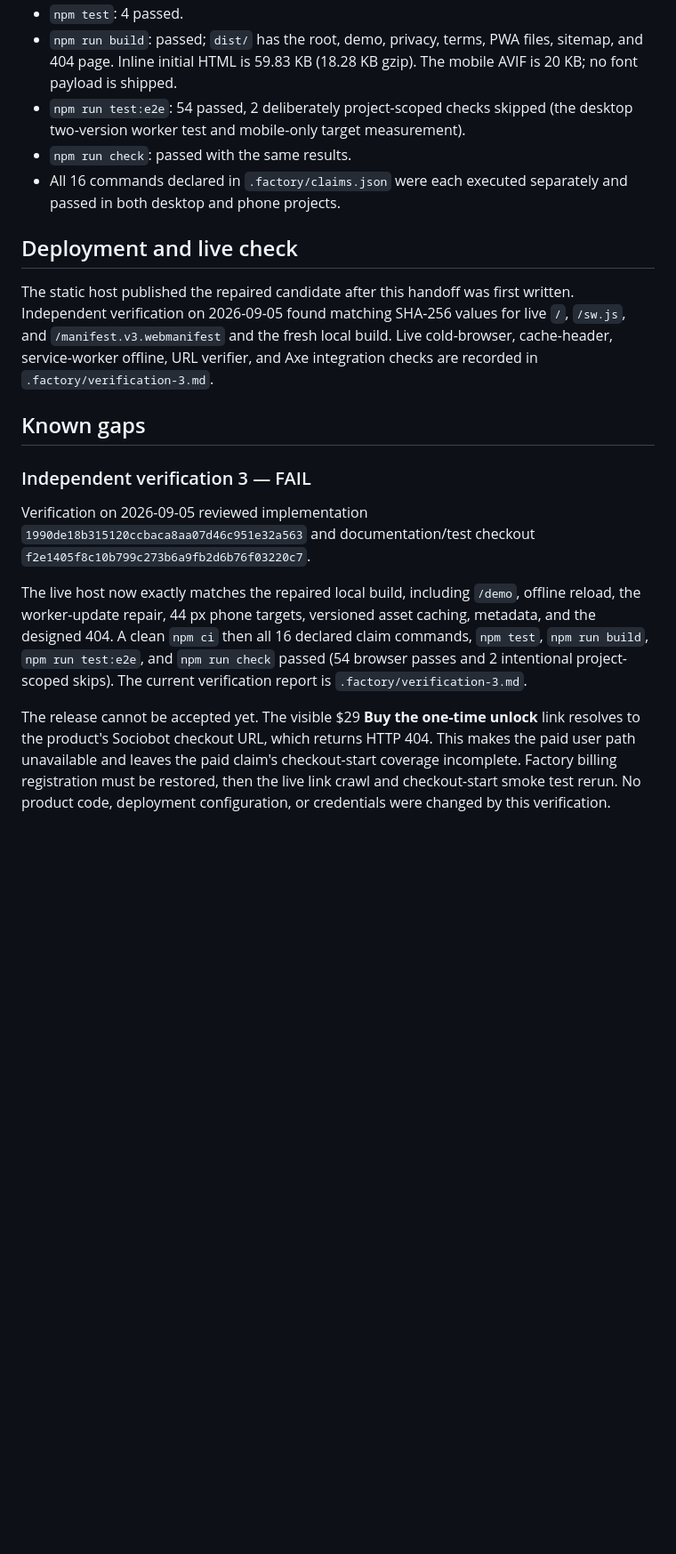
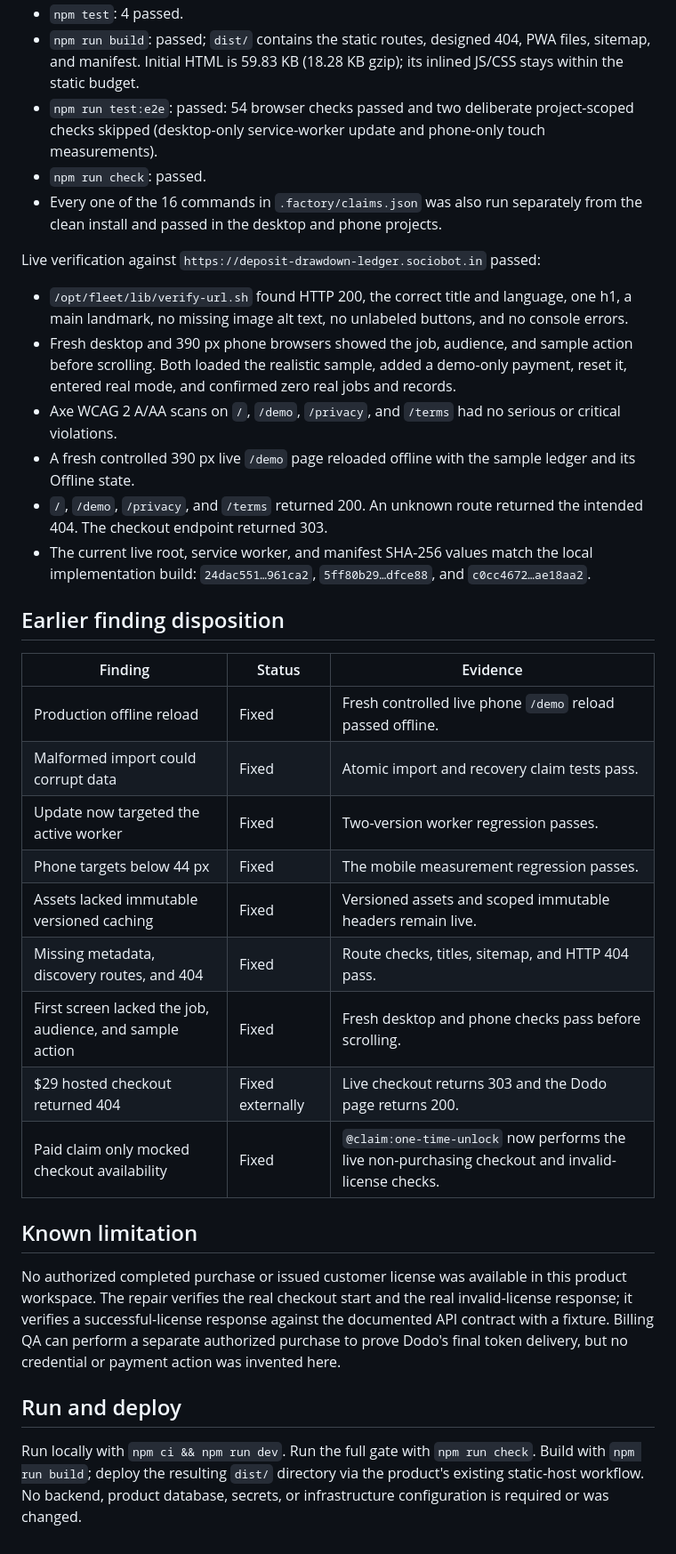
Before and after one commit to B-Divyesh/sf-deposit-drawdown-ledger, a Markdown page: .factory/handoff.md, the part around one of its changes. Shown at 89% size. Rendered like a GitHub page; blank space fills up the shorter version.

```diff
--- a/.factory/handoff.md
+++ b/.factory/handoff.md
@@ -70,40 +39,36 @@ npm run check
 - `npm test`: 4 passed.
-- `npm run build`: passed; `dist/` has the root, demo, privacy, terms, PWA
-  files, sitemap, and 404 page. Inline initial HTML is 59.83 KB (18.28 KB gzip).
-  The mobile AVIF is 20 KB; no font payload is shipped.
-- `npm run test:e2e`: 54 passed, 2 deliberately project-scoped checks skipped
-  (the desktop two-version worker test and mobile-only target measurement).
-- `npm run check`: passed with the same results.
-- All 16 commands declared in `.factory/claims.json` were each executed
-  separately and passed in both desktop and phone projects.
+- `npm run build`: passed; `dist/` contains the static routes, designed 404, PWA files, sitemap, and manifest. Initial HTML is 59.83 KB (18.28 KB gzip); its inlined JS/CSS stays within the static budget.
+- `npm run test:e2e`: passed: 54 browser checks passed and two deliberate project-scoped checks skipped (desktop-only service-worker update and phone-only touch measurements).
+- `npm run check`: passed.
+- Every one of the 16 commands in `.factory/claims.json` was also run separately from the clean install and passed in the desktop and phone projects.
 
-## Deployment and live check
+Live verification against `https://deposit-drawdown-ledger.sociobot.in` passed:
 
-The static host published the repaired candidate after this handoff was first
-written. Independent verification on 2026-09-05 found matching SHA-256 values
-for live `/`, `/sw.js`, and `/manifest.v3.webmanifest` and the fresh local
-build. Live cold-browser, cache-header, service-worker offline, URL verifier,
-and Axe integration checks are recorded in `.factory/verification-3.md`.
+- `/opt/fleet/lib/verify-url.sh` found HTTP 200, the correct title and language, one h1, a main landmark, no missing image alt text, no unlabeled buttons, and no console errors.
+- Fresh desktop and 390 px phone browsers showed the job, audience, and sample action before scrolling. Both loaded the realistic sample, added a demo-only payment, reset it, entered real mode, and confirmed zero real jobs and records.
+- Axe WCAG 2 A/AA scans on `/`, `/demo`, `/privacy`, and `/terms` had no serious or critical violations.
+- A fresh controlled 390 px live `/demo` page reloaded offline with the sample ledger and its Offline state.
+- `/`, `/demo`, `/privacy`, and `/terms` returned 200. An unknown route returned the intended 404. The checkout endpoint returned 303.
+- The current live root, service worker, and manifest SHA-256 values match the local implementation build: `24dac551…961ca2`, `5ff80b29…dfce88`, and `c0cc4672…ae18aa2`.
 
-## Known gaps
+## Earlier finding disposition
 
-### Independent verification 3 — FAIL
+| Finding | Status | Evidence |
+| --- | --- | --- |
+| Production offline reload | Fixed | Fresh controlled live phone `/demo` reload passed offline. |
+| Malformed import could corrupt data | Fixed | Atomic import and recovery claim tests pass. |
+| Update now targeted the active worker | Fixed | Two-version worker regression passes. |
+| Phone targets below 44 px | Fixed | The mobile measurement regression passes. |
+| Assets lacked immutable versioned caching | Fixed | Versioned assets and scoped immutable headers remain live. |
+| Missing metadata, discovery routes, and 404 | Fixed | Route checks, titles, sitemap, and HTTP 404 pass. |
+| First screen lacked the job, audience, and sample action | Fixed | Fresh desktop and phone checks pass before scrolling. |
+| $29 hosted checkout returned 404 | Fixed externally | Live checkout returns 303 and the Dodo page returns 200. |
+| Paid claim only mocked checkout availability | Fixed | `@claim:one-time-unlock` now performs the live non-purchasing checkout and invalid-license checks. |
 
-Verification on 2026-09-05 reviewed implementation
-`1990de18b315120ccbaca8aa07d46c951e32a563` and documentation/test checkout
-`f2e1405f8c10b799c273b6a9fb2d6b76f03220c7`.
+## Known limitation
 
-The live host now exactly matches the repaired local build, including `/demo`,
-offline reload, the worker-update repair, 44 px phone targets, versioned asset
-caching, metadata, and the designed 404. A clean `npm ci` then all 16 declared
-claim commands, `npm test`, `npm run build`, `npm run test:e2e`, and
-`npm run check` passed (54 browser passes and 2 intentional project-scoped
-skips). The current verification report is `.factory/verification-3.md`.
+No authorized completed purchase or issued customer license was available in this product workspace. The repair verifies the real checkout start and the real invalid-license response; it verifies a successful-license response against the documented API contract with a fixture. Billing QA can perform a separate authorized purchase to prove Dodo's final token delivery, but no credential or payment action was invented here.
 
-The release cannot be accepted yet. The visible $29 **Buy the one-time unlock**
-link resolves to the product's Sociobot checkout URL, which returns HTTP 404.
-This makes the paid user path unavailable and leaves the paid claim's
-checkout-start coverage incomplete. Factory billing registration must be
-restored, then the live link crawl and checkout-start smoke test rerun. No
-product code, deployment configuration, or credentials were changed by this
-verification.
+## Run and deploy
+
+Run locally with `npm ci && npm run dev`. Run the full gate with `npm run check`. Build with `npm run build`; deploy the resulting `dist/` directory via the product's existing static-host workflow. No backend, product database, secrets, or infrastructure configuration is required or was changed.
```
Also changed, not shown: other parts of .factory/handoff.md (+21 -52 lines), .factory/verification-4.md (added, +40 -0 lines).
